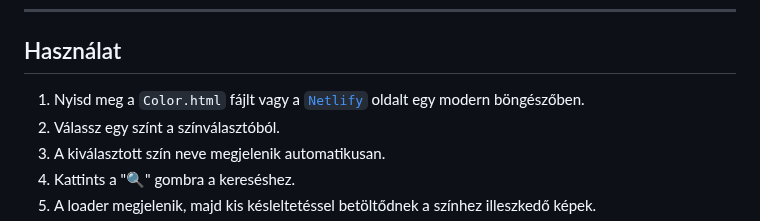
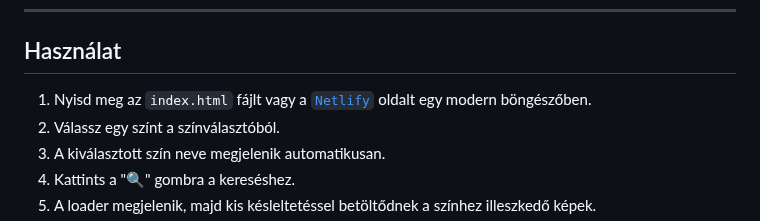
Before and after one commit to MolnarHangaBorbala/Pick-A-Color, a Markdown page: README.md, the part around the change. Rendered like a GitHub page.

```diff
--- a/README.md
+++ b/README.md
@@ -27,7 +27,7 @@ Egy egyszerű, de látványos webalkalmazás, amely lehetővé teszi, hogy kivá
 
 ## Használat
 
-1. Nyisd meg a `Color.html` fájlt vagy a [`Netlify`](https://pick-a-color-project.netlify.app) oldalt egy modern böngészőben.
+1. Nyisd meg az `index.html` fájlt vagy a [`Netlify`](https://pick-a-color-project.netlify.app) oldalt egy modern böngészőben.
 2. Válassz egy színt a színválasztóból.
 3. A kiválasztott szín neve megjelenik automatikusan.
 4. Kattints a "🔍" gombra a kereséshez.
```
